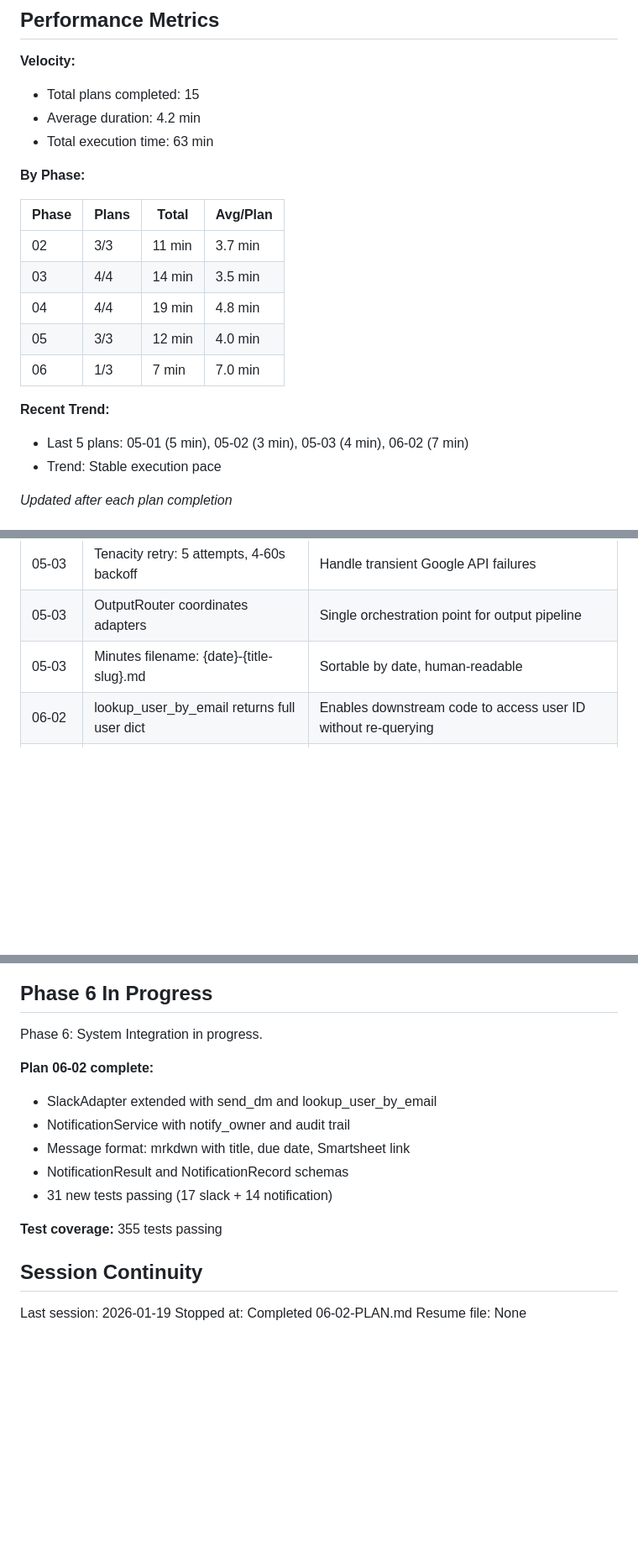
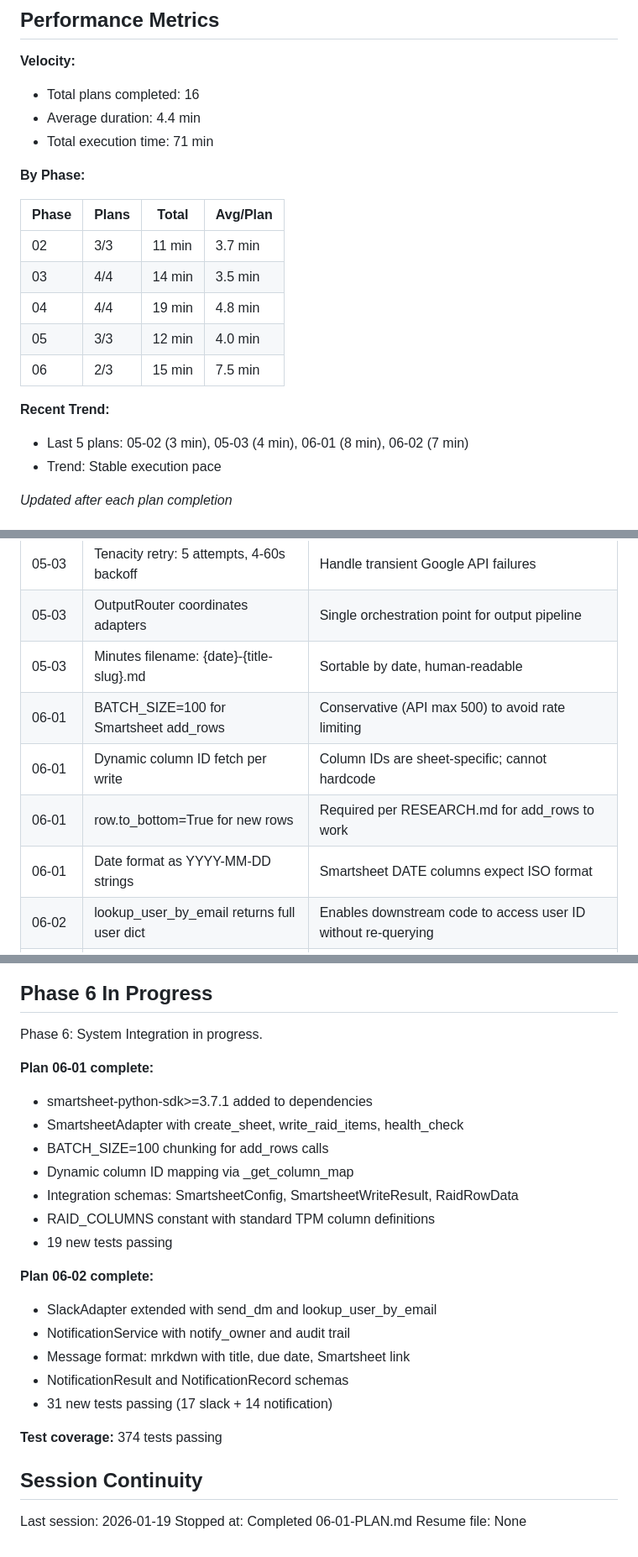
Before and after one commit to AllInStride/tpm-admin-agent, a Markdown page: .planning/STATE.md, 3 parts joined by grey strips. Shown at 84% size. GitHub-like rendering; blank space fills up the shorter version.

Commit message:
docs(06-01): complete SmartsheetAdapter plan
Tasks completed: 3/3
- Add smartsheet SDK and integration schemas
- Implement SmartsheetAdapter with batch row writes
- Add SmartsheetAdapter tests (19 tests)

SUMMARY: .planning/phases/06-system-integration/06-01-SUMMARY.md

```diff
--- a/.planning/STATE.md
+++ b/.planning/STATE.md
@@ -19,9 +19,9 @@ Progress: [========..] 75%
 ## Performance Metrics
 
 **Velocity:**
-- Total plans completed: 15
-- Average duration: 4.2 min
-- Total execution time: 63 min
+- Total plans completed: 16
+- Average duration: 4.4 min
+- Total execution time: 71 min
 
 **By Phase:**
 
@@ -31,10 +31,10 @@ Progress: [========..] 75%
 | 03 | 4/4 | 14 min | 3.5 min |
 | 04 | 4/4 | 19 min | 4.8 min |
 | 05 | 3/3 | 12 min | 4.0 min |
-| 06 | 1/3 | 7 min | 7.0 min |
+| 06 | 2/3 | 15 min | 7.5 min |
 
 **Recent Trend:**
-- Last 5 plans: 05-01 (5 min), 05-02 (3 min), 05-03 (4 min), 06-02 (7 min)
+- Last 5 plans: 05-02 (3 min), 05-03 (4 min), 06-01 (8 min), 06-02 (7 min)
 - Trend: Stable execution pace
 
 *Updated after each plan completion*
@@ -90,6 +90,10 @@ Progress: [========..] 75%
 | 05-03 | Tenacity retry: 5 attempts, 4-60s backoff | Handle transient Google API failures |
 | 05-03 | OutputRouter coordinates adapters | Single orchestration point for output pipeline |
 | 05-03 | Minutes filename: {date}-{title-slug}.md | Sortable by date, human-readable |
+| 06-01 | BATCH_SIZE=100 for Smartsheet add_rows | Conservative (API max 500) to avoid rate limiting |
+| 06-01 | Dynamic column ID fetch per write | Column IDs are sheet-specific; cannot hardcode |
+| 06-01 | row.to_bottom=True for new rows | Required per RESEARCH.md for add_rows to work |
+| 06-01 | Date format as YYYY-MM-DD strings | Smartsheet DATE columns expect ISO format |
 | 06-02 | lookup_user_by_email returns full user dict | Enables downstream code to access user ID without re-querying |
 | 06-02 | verify_member delegates to lookup_user_by_email | Single code path for user lookup, DRY |
 | 06-02 | Audit log in-memory with copy-on-read | Simple MVP, prevents external mutation |
@@ -106,6 +110,15 @@ None yet.
 
 Phase 6: System Integration in progress.
 
+**Plan 06-01 complete:**
+- smartsheet-python-sdk>=3.7.1 added to dependencies
+- SmartsheetAdapter with create_sheet, write_raid_items, health_check
+- BATCH_SIZE=100 chunking for add_rows calls
+- Dynamic column ID mapping via _get_column_map
+- Integration schemas: SmartsheetConfig, SmartsheetWriteResult, RaidRowData
+- RAID_COLUMNS constant with standard TPM column definitions
+- 19 new tests passing
+
 **Plan 06-02 complete:**
 - SlackAdapter extended with send_dm and lookup_user_by_email
 - NotificationService with notify_owner and audit trail
@@ -113,10 +126,10 @@ Phase 6: System Integration in progress.
 - NotificationResult and NotificationRecord schemas
 - 31 new tests passing (17 slack + 14 notification)
 
-**Test coverage:** 355 tests passing
+**Test coverage:** 374 tests passing
 
 ## Session Continuity
 
 Last session: 2026-01-19
-Stopped at: Completed 06-02-PLAN.md
+Stopped at: Completed 06-01-PLAN.md
 Resume file: None
```
Also changed, not shown: other parts of .planning/STATE.md (+1 -1 lines), 1 other file.
